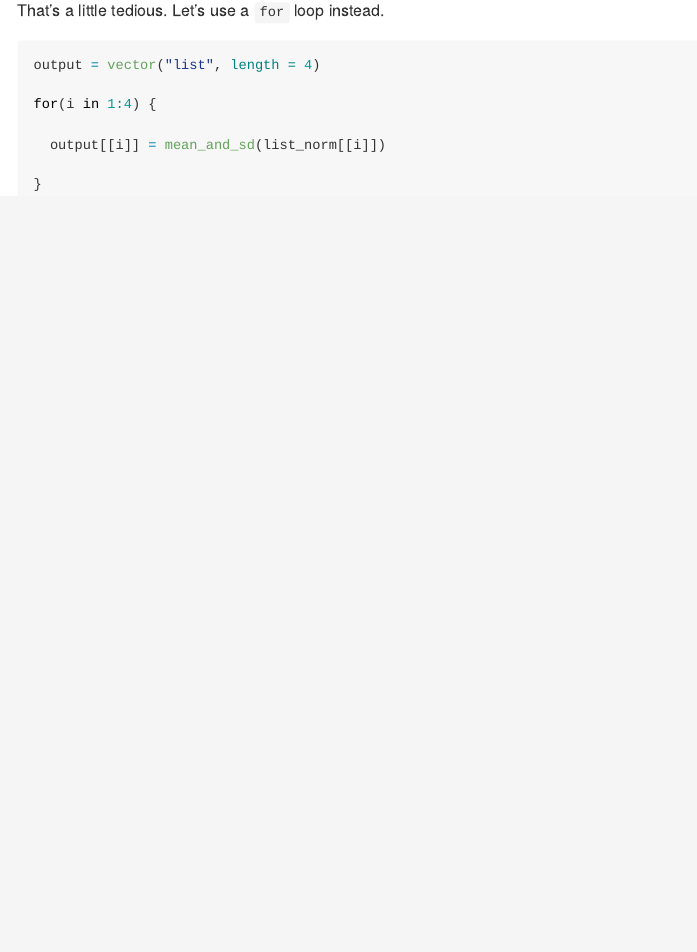
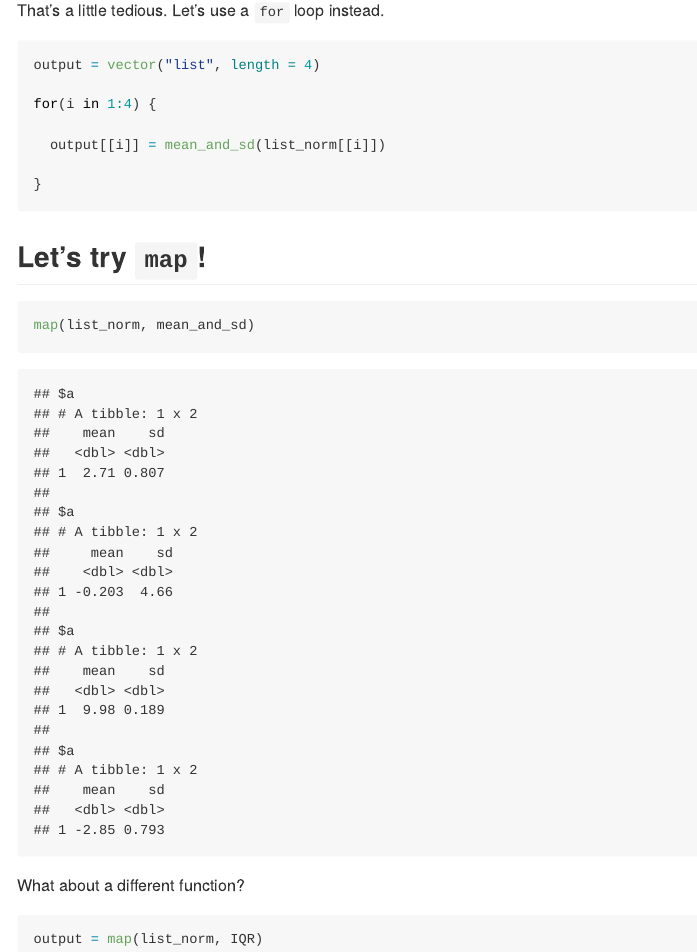
Before and after one commit to whalenadamm/iteration, an R Markdown document (iteration_and_listcols.Rmd): the page in a window 1100 px wide, from 3260 px down. The pictures show the output file iteration_and_listcols.md that the author committed with the source, drawn offline in the style of GitHub.

Commit message:
I mapped.

````diff
--- a/iteration_and_listcols.Rmd
+++ b/iteration_and_listcols.Rmd
@@ -109,3 +109,16 @@ for(i in 1:4) {
 
 }
 ```
+
+
+## Let's try `map`!
+
+```{r}
+map(list_norm, mean_and_sd)
+```
+
+What about a different function?
+
+```{r}
+output = map(list_norm, IQR)
+```
````
Also changed, not shown: iteration_and_listcols.md.
